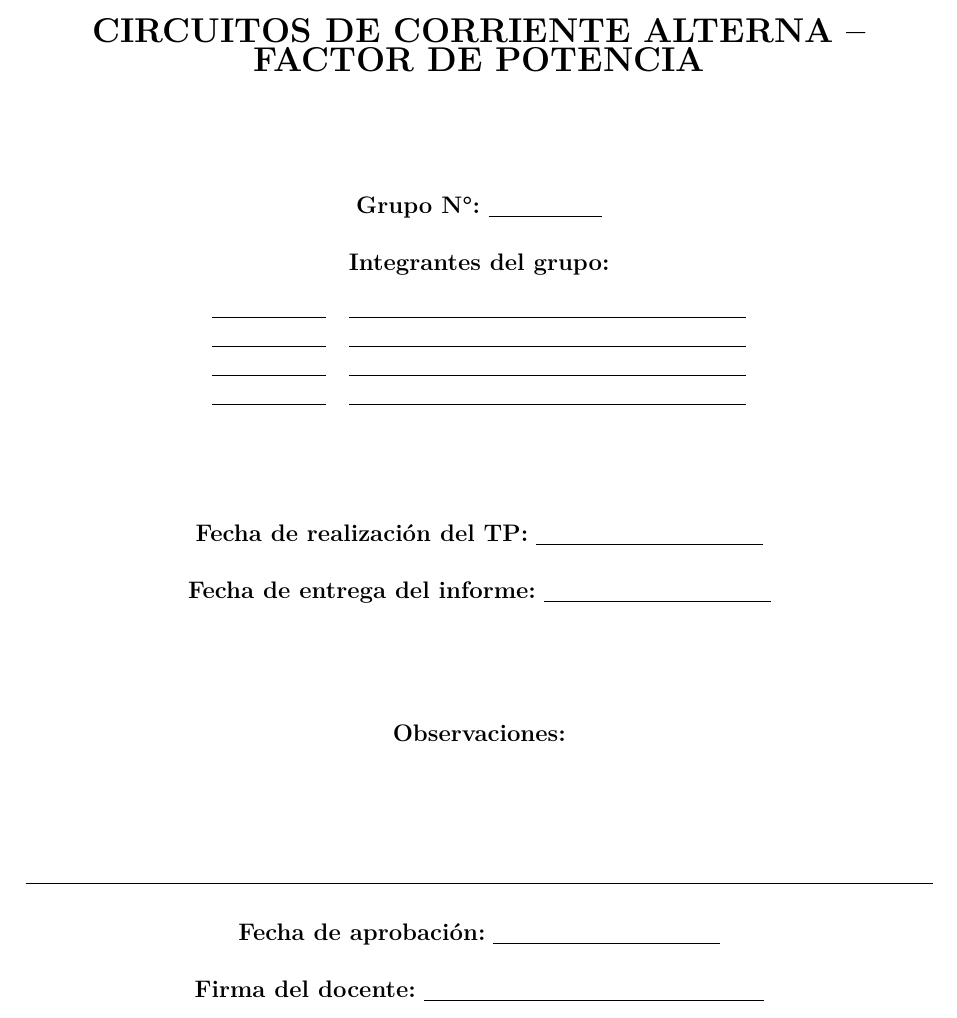
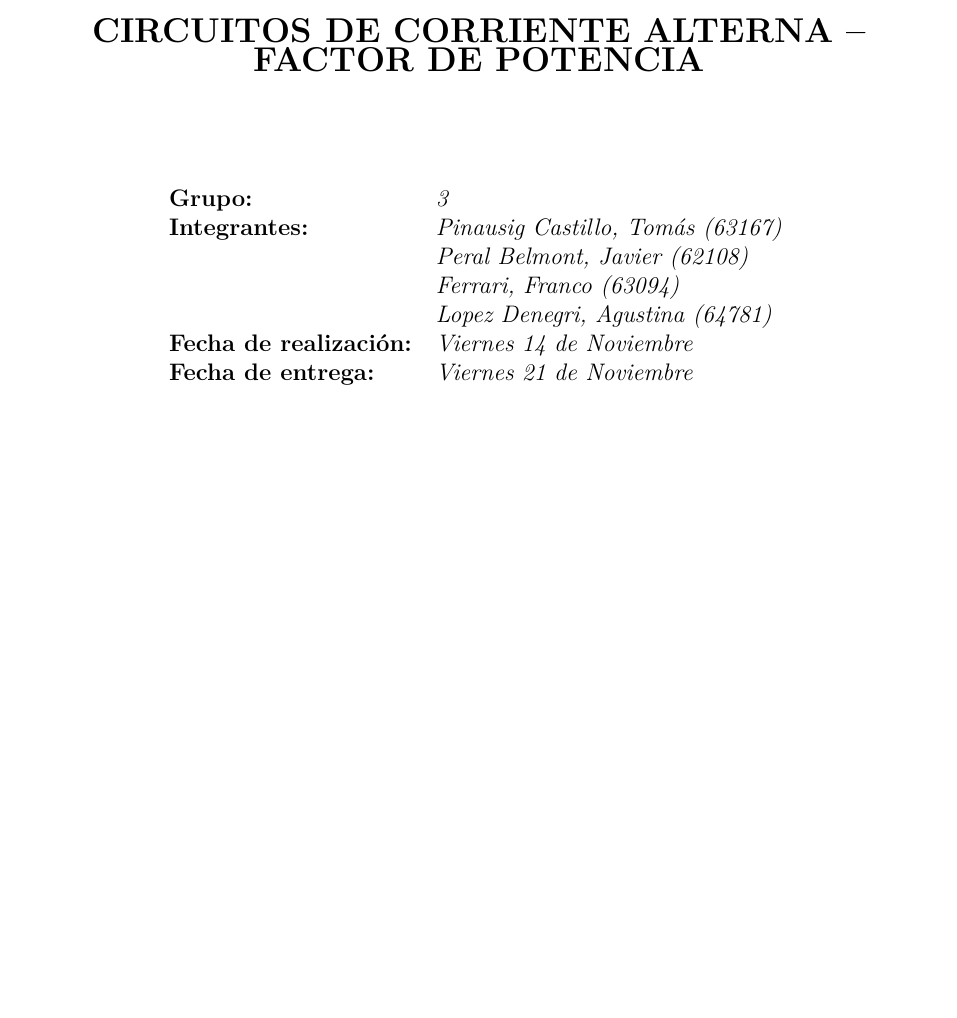
Before and after one commit to pi-na/tp4_f3, a LaTeX document (TP_INFORME/tp4_informe.tex): part of page 1 of 12, cut so that both start at the same text, the shorter picture padded with empty space. Compiled offline with pdfLaTeX.

Commit message:
Corrige caractula y nombre de figura para diagrama de fasores

```diff
--- a/TP_INFORME/tp4_informe.tex
+++ b/TP_INFORME/tp4_informe.tex
@@ -29,28 +29,16 @@
     \vspace{0.5cm}
     \textbf{\Large CIRCUITOS DE CORRIENTE ALTERNA -- FACTOR DE POTENCIA} \\
     \vspace{2cm}
-    \textbf{Grupo N°: \underline{\hspace{2cm}}} \\
-    \vspace{0.5cm}
-    \textbf{Integrantes del grupo:} \\
-    \vspace{0.3cm}
-    \begin{tabular}{l l}
-        \underline{\hspace{2cm}} & \underline{\hspace{7cm}} \\
-        \underline{\hspace{2cm}} & \underline{\hspace{7cm}} \\
-        \underline{\hspace{2cm}} & \underline{\hspace{7cm}} \\
-        \underline{\hspace{2cm}} & \underline{\hspace{7cm}} \\
-    \end{tabular} \\
+    \begin{tabular}{ll}
+        \textbf{Grupo:} & \textit{3} \\
+        \textbf{Integrantes:} & \textit{Pinausig Castillo, Tomás (63167)} \\
+                              & \textit{Peral Belmont, Javier (62108)} \\
+                              & \textit{Ferrari, Franco (63094)} \\
+                              & \textit{Lopez Denegri, Agustina (64781)} \\
+        \textbf{Fecha de realización:} & \textit{Viernes 14 de Noviembre} \\
+        \textbf{Fecha de entrega:} & \textit{Viernes 21 de Noviembre} \\
+    \end{tabular}
     \vspace{2cm}
-    \textbf{Fecha de realización del TP:} \underline{\hspace{4cm}} \\
-    \vspace{0.5cm}
-    \textbf{Fecha de entrega del informe:} \underline{\hspace{4cm}} \\
-    \vspace{2cm}
-    \textbf{Observaciones:} \\
-    \vspace{2cm}
-    \rule{\textwidth}{0.4pt} \\
-    \vspace{0.5cm}
-    \textbf{Fecha de aprobación:} \underline{\hspace{4cm}} \\
-    \vspace{0.5cm}
-    \textbf{Firma del docente:} \underline{\hspace{6cm}} \\
 \end{titlepage}
 
 %--------------------- OBJETIVOS Y RESUMEN ---------------------
```
Also changed, not shown: TP_INFORME/tp4_informe.tex (2 more changed lines), 4 other files.
